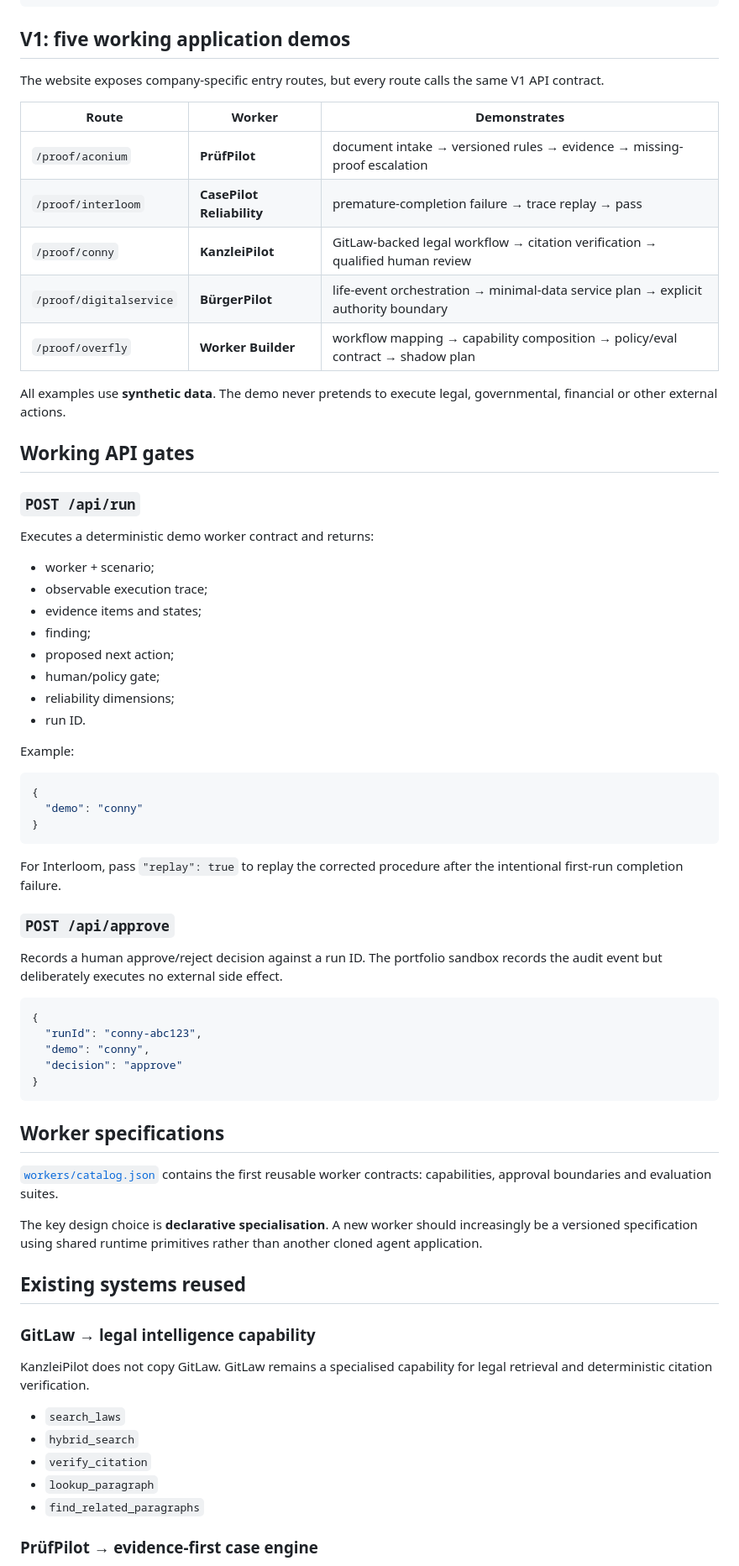
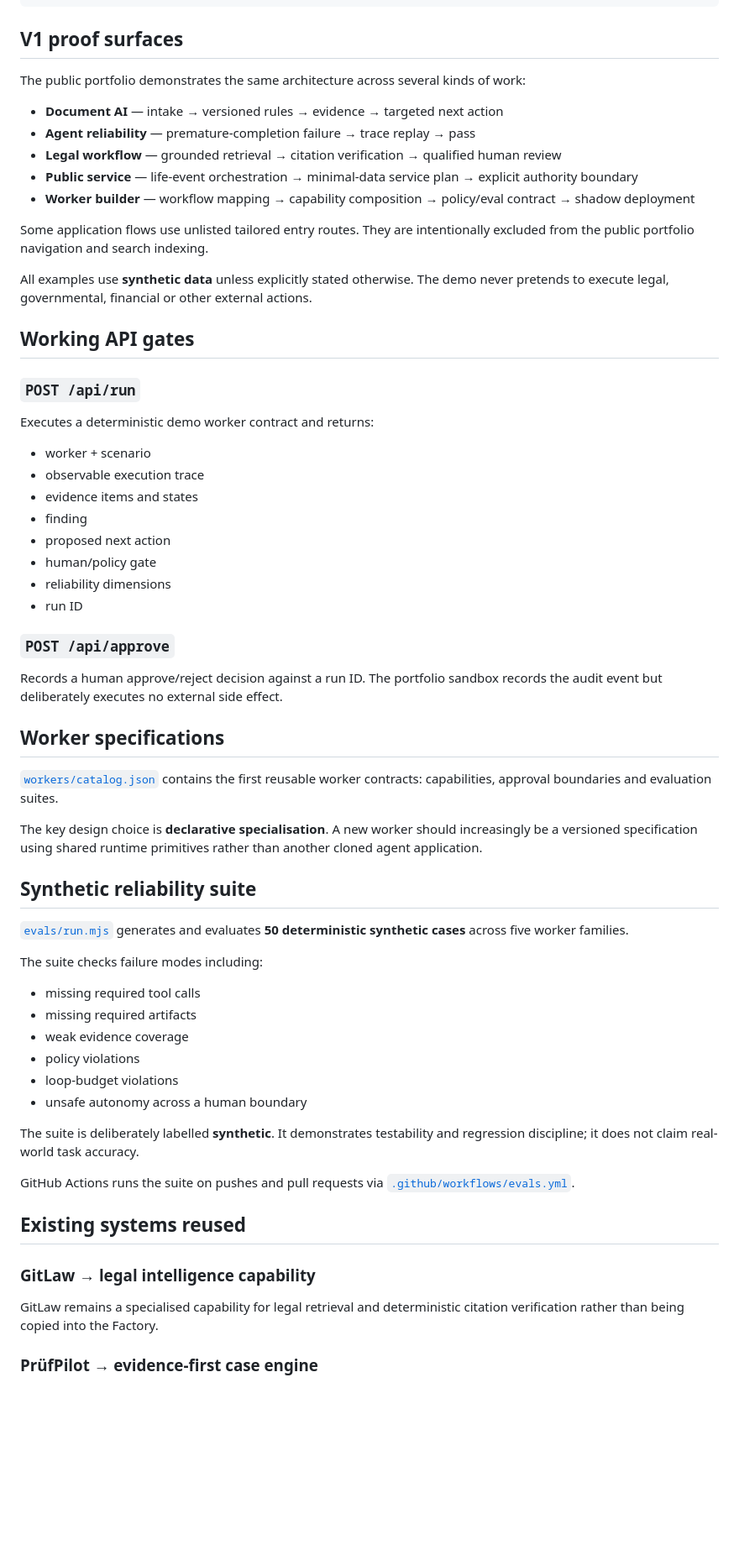
Before and after one commit to mikelninh/digital-worker-factory, a Markdown page: README.md, the part around one of its changes. Shown at 84% size. Rendered like a GitHub page; blank space fills up the shorter version.

Commit message:
make public readme employer-neutral

````diff
--- a/README.md
+++ b/README.md
@@ -26,19 +26,19 @@ human approval
 audit + eval
 ```
 
-## V1: five working application demos
+## V1 proof surfaces
 
-The website exposes company-specific entry routes, but every route calls the same V1 API contract.
+The public portfolio demonstrates the same architecture across several kinds of work:
 
-| Route | Worker | Demonstrates |
-| --- | --- | --- |
-| `/proof/aconium` | **PrüfPilot** | document intake → versioned rules → evidence → missing-proof escalation |
-| `/proof/interloom` | **CasePilot Reliability** | premature-completion failure → trace replay → pass |
-| `/proof/conny` | **KanzleiPilot** | GitLaw-backed legal workflow → citation verification → qualified human review |
-| `/proof/digitalservice` | **BürgerPilot** | life-event orchestration → minimal-data service plan → explicit authority boundary |
-| `/proof/overfly` | **Worker Builder** | workflow mapping → capability composition → policy/eval contract → shadow plan |
+- **Document AI** — intake → versioned rules → evidence → targeted next action
+- **Agent reliability** — premature-completion failure → trace replay → pass
+- **Legal workflow** — grounded retrieval → citation verification → qualified human review
+- **Public service** — life-event orchestration → minimal-data service plan → explicit authority boundary
+- **Worker builder** — workflow mapping → capability composition → policy/eval contract → shadow deployment
 
-All examples use **synthetic data**. The demo never pretends to execute legal, governmental, financial or other external actions.
+Some application flows use unlisted tailored entry routes. They are intentionally excluded from the public portfolio navigation and search indexing.
+
+All examples use **synthetic data** unless explicitly stated otherwise. The demo never pretends to execute legal, governmental, financial or other external actions.
 
 ## Working API gates
 
@@ -46,36 +46,18 @@ All examples use **synthetic data**. The demo never pretends to execute legal, g
 
 Executes a deterministic demo worker contract and returns:
 
-- worker + scenario;
-- observable execution trace;
-- evidence items and states;
-- finding;
-- proposed next action;
-- human/policy gate;
-- reliability dimensions;
-- run ID.
-
-Example:
-
-```json
-{
-  "demo": "conny"
-}
-```
-
-For Interloom, pass `"replay": true` to replay the corrected procedure after the intentional first-run completion failure.
+- worker + scenario
+- observable execution trace
+- evidence items and states
+- finding
+- proposed next action
+- human/policy gate
+- reliability dimensions
+- run ID
 
 ### `POST /api/approve`
 
 Records a human approve/reject decision against a run ID. The portfolio sandbox records the audit event but deliberately executes no external side effect.
-
-```json
-{
-  "runId": "conny-abc123",
-  "demo": "conny",
-  "decision": "approve"
-}
-```
 
 ## Worker specifications
 
@@ -83,17 +65,28 @@ Records a human approve/reject decision against a run ID. The portfolio sandbox
 
 The key design choice is **declarative specialisation**. A new worker should increasingly be a versioned specification using shared runtime primitives rather than another cloned agent application.
 
+## Synthetic reliability suite
+
+[`evals/run.mjs`](evals/run.mjs) generates and evaluates **50 deterministic synthetic cases** across five worker families.
+
+The suite checks failure modes including:
+
+- missing required tool calls
+- missing required artifacts
+- weak evidence coverage
+- policy violations
+- loop-budget violations
+- unsafe autonomy across a human boundary
+
+The suite is deliberately labelled **synthetic**. It demonstrates testability and regression discipline; it does not claim real-world task accuracy.
+
+GitHub Actions runs the suite on pushes and pull requests via [`.github/workflows/evals.yml`](.github/workflows/evals.yml).
+
 ## Existing systems reused
 
 ### GitLaw → legal intelligence capability
 
-KanzleiPilot does not copy GitLaw. GitLaw remains a specialised capability for legal retrieval and deterministic citation verification.
-
-- `search_laws`
-- `hybrid_search`
-- `verify_citation`
-- `lookup_paragraph`
-- `find_related_paragraphs`
+GitLaw remains a specialised capability for legal retrieval and deterministic citation verification rather than being copied into the Factory.
 
 ### PrüfPilot → evidence-first case engine
 
````
Also changed, not shown: other parts of README.md (+19 -26 lines).
